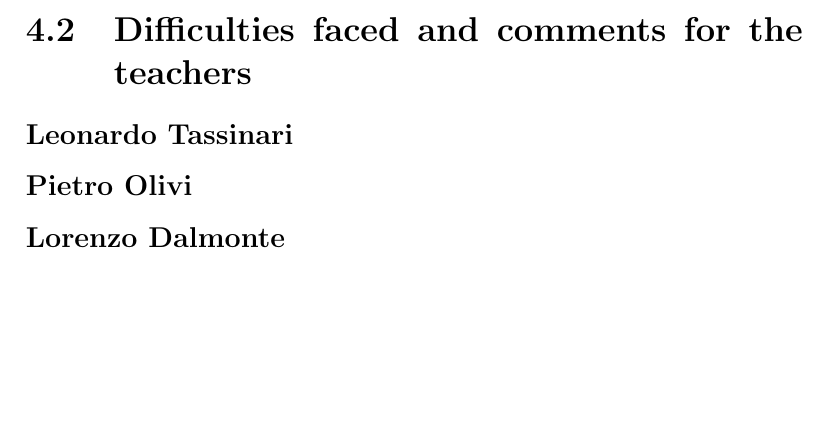
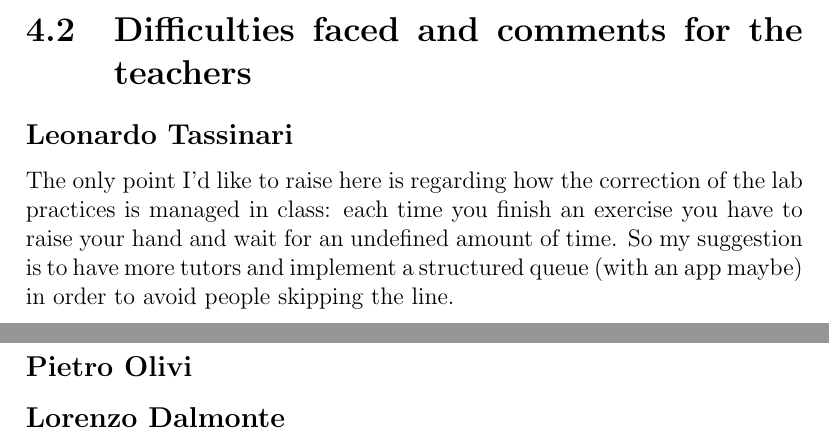
Before and after one commit to leo-tasso/OOP22-mtsk-game, a LaTeX document (documentation/report/report.tex): part of page 16 of 23 before the commit and two parts of pages 16 and 17 of 24 after it, the two joined at a grey line, cut so that both start at the same text, the shorter picture padded with empty space. Compiled offline with pdfLaTeX.

Commit message:
Updated Chapter 4.2 of the report

```diff
--- a/documentation/report/report.tex
+++ b/documentation/report/report.tex
@@ -288,6 +288,8 @@ I don't think that the project will receive further support in the future, never
 
 \section{Difficulties faced and comments for the teachers}
 \subsection*{Leonardo Tassinari}
+The only point I'd like to raise here is regarding how the correction of the lab practices is managed in class: each time you finish an exercise you have to raise your hand and wait for an undefined amount of time.
+So my suggestion is to have more tutors and implement a structured queue (with an app maybe) in order to avoid people skipping the line.
 \subsection*{Pietro Olivi}
 \subsection*{Lorenzo Dalmonte}
 
```
